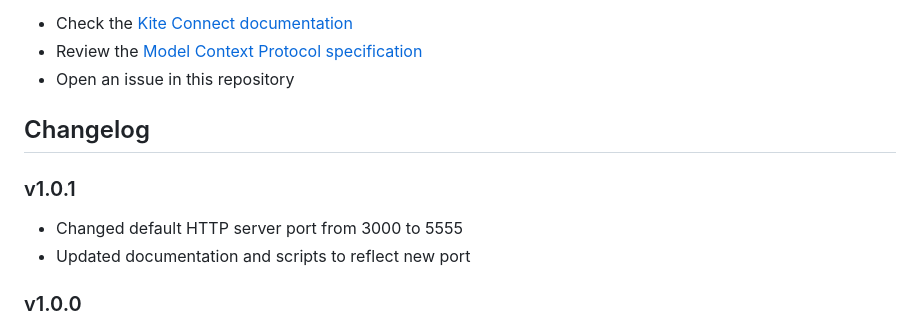
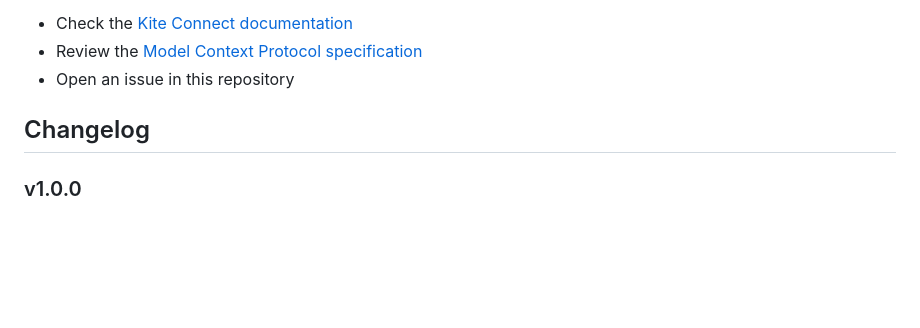
Before and after one commit to charan1922/kite-algo-mcp, a Markdown page: README.md, the part around the change. Drawn GitHub-style; blank space fills up the shorter version.

```diff
--- a/README.md
+++ b/README.md
@@ -329,11 +329,6 @@ For support and questions:
 
 ## Changelog
 
-### v1.0.1
-
-- Changed default HTTP server port from 3000 to 5555
-- Updated documentation and scripts to reflect new port
-
 ### v1.0.0
 
 - Initial release
```
